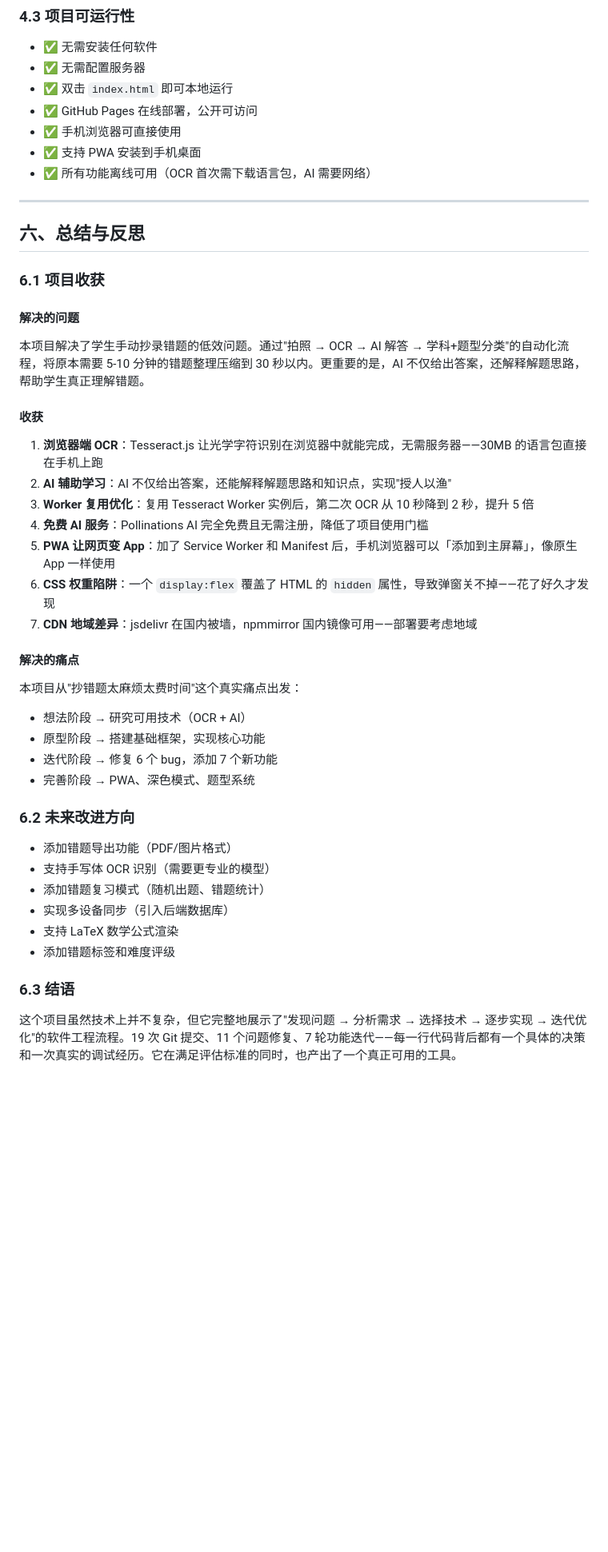
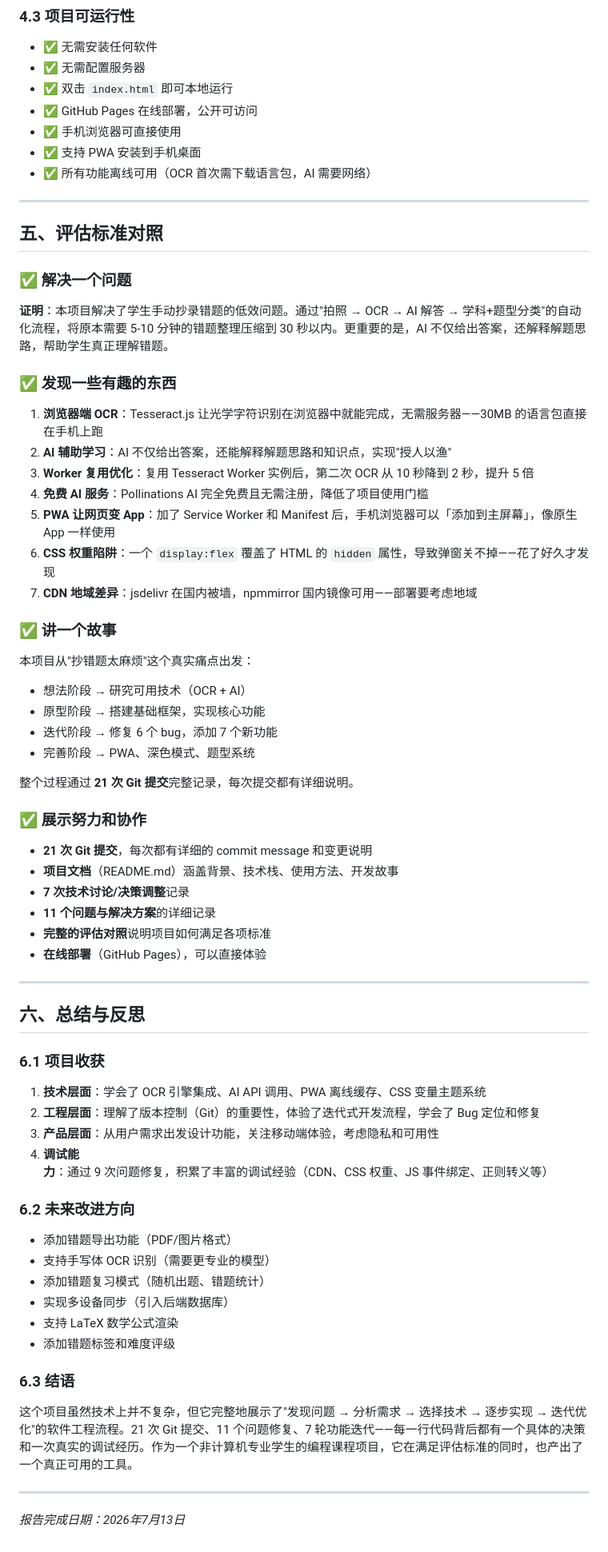
Before and after one commit to Zy1222dgbsw/error-notebook-app, a Markdown page: 项目报告.md, the part around one of its changes. Shown at 80% size. GitHub-like rendering; blank space fills up the shorter version.

Commit message:
📝 docs: 同步更新

```diff
--- a/项目报告.md
+++ b/项目报告.md
@@ -228,20 +230,15 @@ d72acbf 🔍 perf: OCR识别引擎优化
 - ✅ 支持 PWA 安装到手机桌面
 - ✅ 所有功能离线可用（OCR 首次需下载语言包，AI 需要网络）
 
-
-
-
 ---
 
-## 六、总结与反思
+## 五、评估标准对照
 
-### 6.1 项目收获
+### ✅ 解决一个问题
 
-####  解决的问题
+**证明**：本项目解决了学生手动抄录错题的低效问题。通过"拍照 → OCR → AI 解答 → 学科+题型分类"的自动化流程，将原本需要 5-10 分钟的错题整理压缩到 30 秒以内。更重要的是，AI 不仅给出答案，还解释解题思路，帮助学生真正理解错题。
 
-本项目解决了学生手动抄录错题的低效问题。通过"拍照 → OCR → AI 解答 → 学科+题型分类"的自动化流程，将原本需要 5-10 分钟的错题整理压缩到 30 秒以内。更重要的是，AI 不仅给出答案，还解释解题思路，帮助学生真正理解错题。
-
-#### 收获
+### ✅ 发现一些有趣的东西
 
 1. **浏览器端 OCR**：Tesseract.js 让光学字符识别在浏览器中就能完成，无需服务器——30MB 的语言包直接在手机上跑
 2. **AI 辅助学习**：AI 不仅给出答案，还能解释解题思路和知识点，实现"授人以渔"
@@ -251,14 +248,35 @@ d72acbf 🔍 perf: OCR识别引擎优化
 6. **CSS 权重陷阱**：一个 `display:flex` 覆盖了 HTML 的 `hidden` 属性，导致弹窗关不掉——花了好久才发现
 7. **CDN 地域差异**：jsdelivr 在国内被墙，npmmirror 国内镜像可用——部署要考虑地域
 
-#### 解决的痛点
+### ✅ 讲一个故事
 
-本项目从"抄错题太麻烦太费时间"这个真实痛点出发：
+本项目从"抄错题太麻烦"这个真实痛点出发：
 - 想法阶段 → 研究可用技术（OCR + AI）
 - 原型阶段 → 搭建基础框架，实现核心功能
 - 迭代阶段 → 修复 6 个 bug，添加 7 个新功能
 - 完善阶段 → PWA、深色模式、题型系统
 
+整个过程通过 **21 次 Git 提交**完整记录，每次提交都有详细说明。
+
+### ✅ 展示努力和协作
+
+- **21 次 Git 提交**，每次都有详细的 commit message 和变更说明
+- **项目文档**（README.md）涵盖背景、技术栈、使用方法、开发故事
+- **7 次技术讨论/决策调整**记录
+- **11 个问题与解决方案**的详细记录
+- **完整的评估对照**说明项目如何满足各项标准
+- **在线部署**（GitHub Pages），可以直接体验
+
+---
+
+## 六、总结与反思
+
+### 6.1 项目收获
+
+1. **技术层面**：学会了 OCR 引擎集成、AI API 调用、PWA 离线缓存、CSS 变量主题系统
+2. **工程层面**：理解了版本控制（Git）的重要性，体验了迭代式开发流程，学会了 Bug 定位和修复
+3. **产品层面**：从用户需求出发设计功能，关注移动端体验，考虑隐私和可用性
+4. **调试能力**：通过 9 次问题修复，积累了丰富的调试经验（CDN、CSS 权重、JS 事件绑定、正则转义等）
 
 ### 6.2 未来改进方向
 
@@ -271,4 +289,8 @@ d72acbf 🔍 perf: OCR识别引擎优化
 
 ### 6.3 结语
 
-这个项目虽然技术上并不复杂，但它完整地展示了"发现问题 → 分析需求 → 选择技术 → 逐步实现 → 迭代优化"的软件工程流程。19 次 Git 提交、11 个问题修复、7 轮功能迭代——每一行代码背后都有一个具体的决策和一次真实的调试经历。它在满足评估标准的同时，也产出了一个真正可用的工具。
+这个项目虽然技术上并不复杂，但它完整地展示了"发现问题 → 分析需求 → 选择技术 → 逐步实现 → 迭代优化"的软件工程流程。21 次 Git 提交、11 个问题修复、7 轮功能迭代——每一行代码背后都有一个具体的决策和一次真实的调试经历。作为一个非计算机专业学生的编程课程项目，它在满足评估标准的同时，也产出了一个真正可用的工具。
+
+---
+
+*报告完成日期：2026年7月13日*
```
Also changed, not shown: other parts of 项目报告.md (+10 -8 lines).
